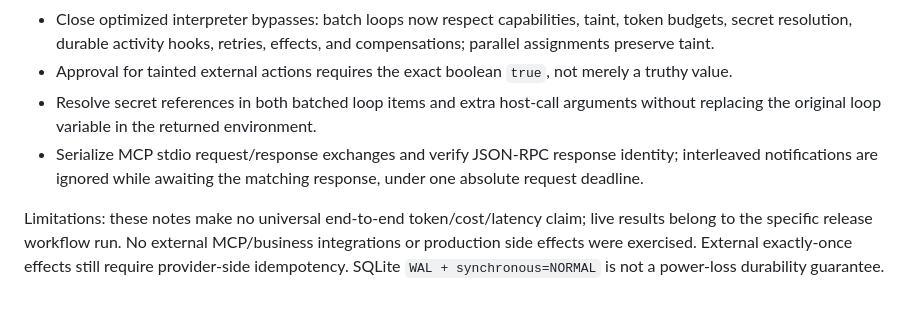
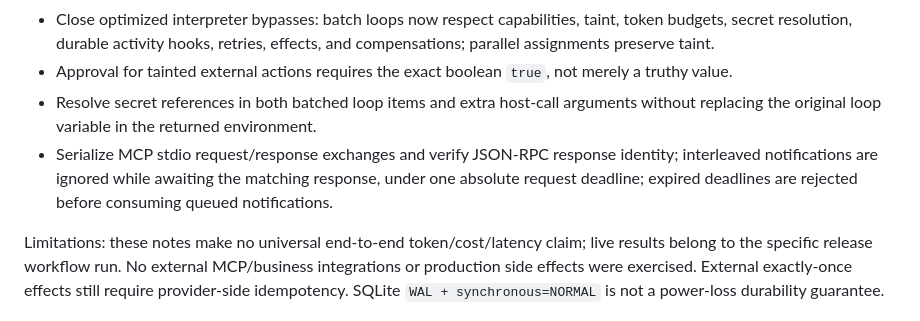
Before and after one commit to JoTalbot/picklang, a Markdown page: RELEASE_NOTES.md, the part around the change. Rendered like a GitHub page.

Commit message:
docs: clarify expired MCP deadline behavior

```diff
--- a/RELEASE_NOTES.md
+++ b/RELEASE_NOTES.md
@@ -8,7 +8,7 @@ Patch candidate focused on trustworthy measurement, interpreter safety, durable
 - Close optimized interpreter bypasses: batch loops now respect capabilities, taint, token budgets, secret resolution, durable activity hooks, retries, effects, and compensations; parallel assignments preserve taint.
 - Approval for tainted external actions requires the exact boolean `true`, not merely a truthy value.
 - Resolve secret references in both batched loop items and extra host-call arguments without replacing the original loop variable in the returned environment.
-- Serialize MCP stdio request/response exchanges and verify JSON-RPC response identity; interleaved notifications are ignored while awaiting the matching response, under one absolute request deadline.
+- Serialize MCP stdio request/response exchanges and verify JSON-RPC response identity; interleaved notifications are ignored while awaiting the matching response, under one absolute request deadline; expired deadlines are rejected before consuming queued notifications.
 
 Limitations: these notes make no universal end-to-end token/cost/latency claim; live results belong to the specific release workflow run. No external MCP/business integrations or production side effects were exercised. External exactly-once effects still require provider-side idempotency. SQLite `WAL + synchronous=NORMAL` is not a power-loss durability guarantee.
 
```
